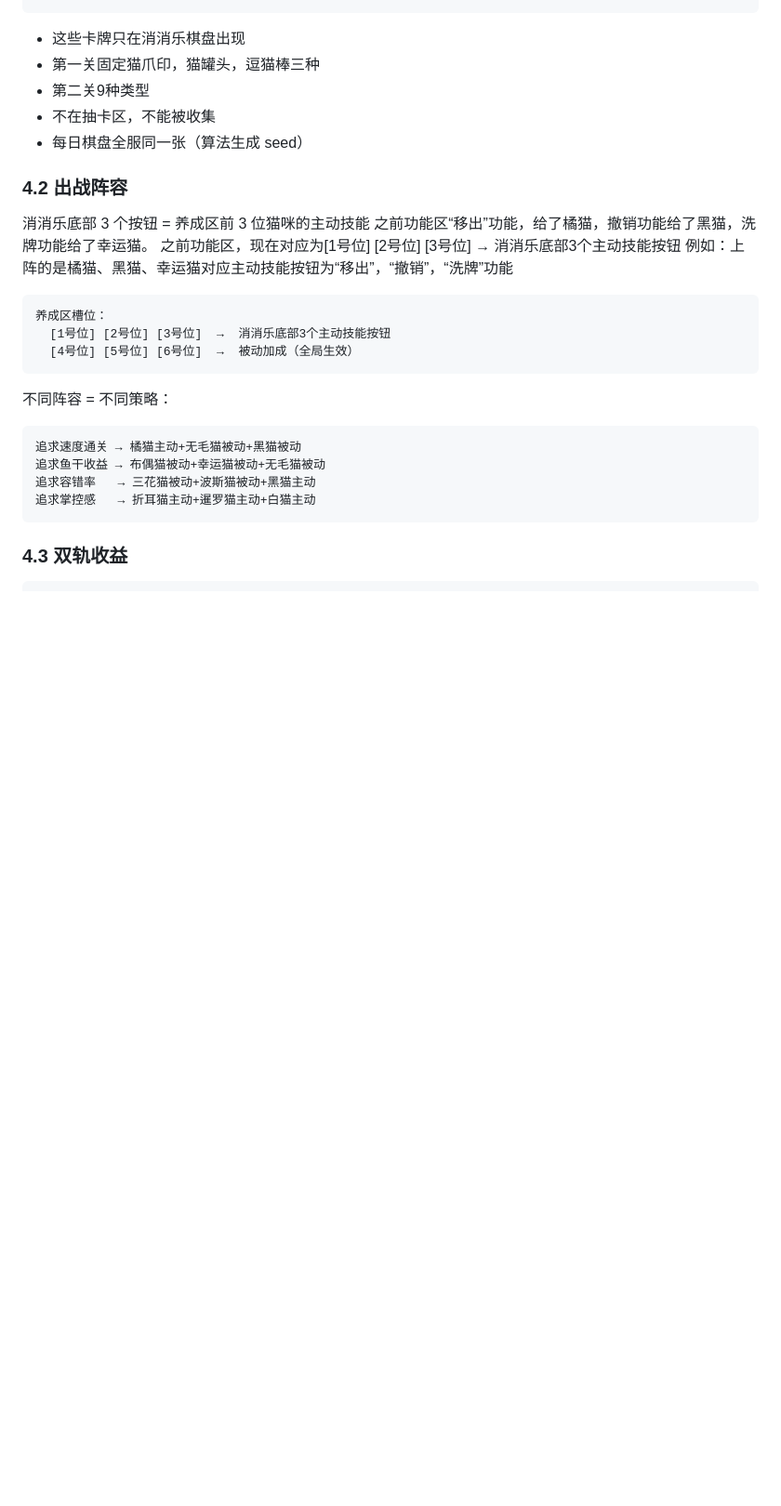
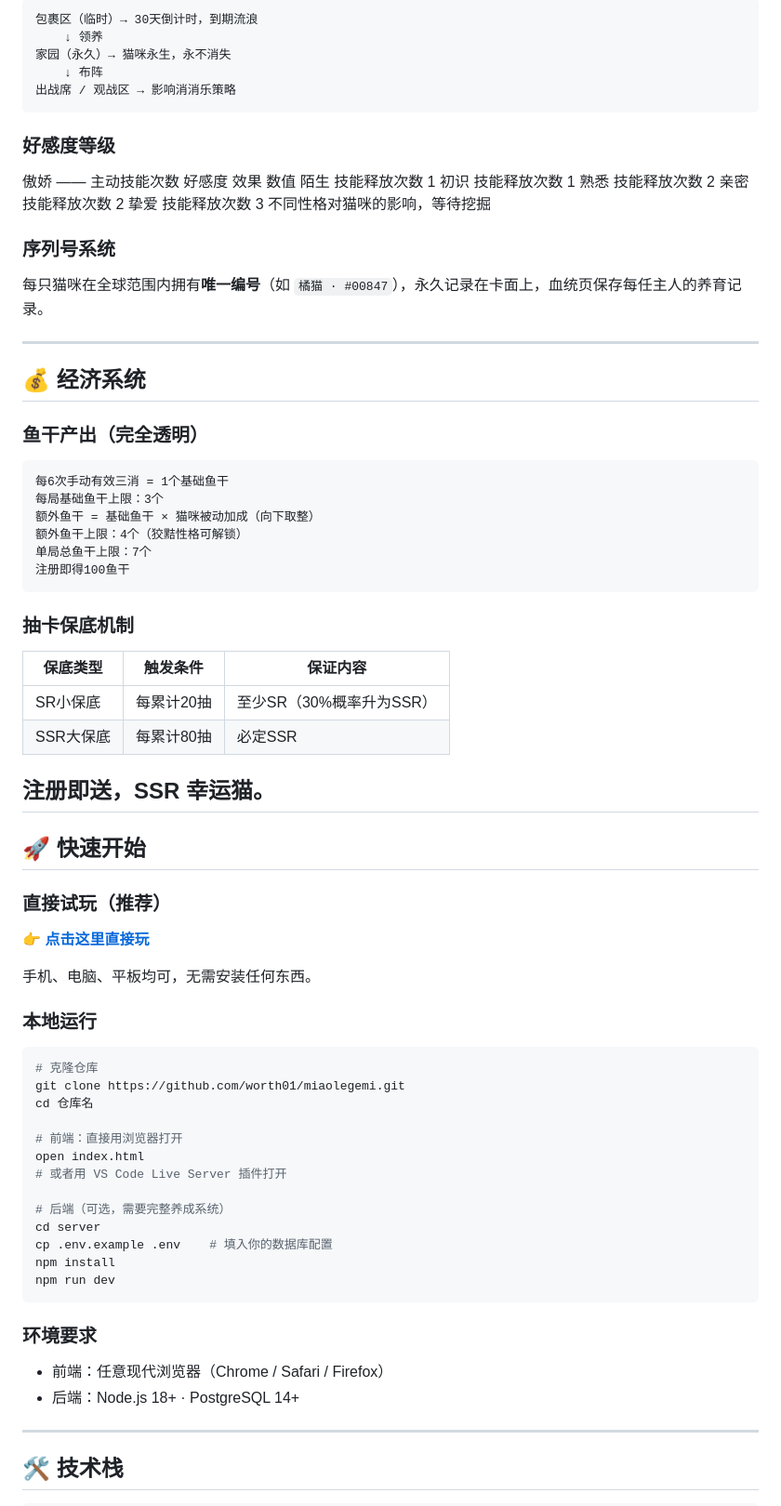
Before and after one commit to worth01/miaolegemi, a Markdown page: README.md, the part around one of its changes. Shown at 93% size. GitHub-like rendering; blank space fills up the shorter version.

Commit message:
Update README.md
新说明

````diff
--- a/README.md
+++ b/README.md
@@ -131,31 +140,83 @@
+```
+包裹区（临时）→ 30天倒计时，到期流浪
+    ↓ 领养
+家园（永久）→ 猫咪永生，永不消失
+    ↓ 布阵
+出战席 / 观战区 → 影响消消乐策略
 ```
 
-- 这些卡牌只在消消乐棋盘出现
-- 第一关固定猫爪印，猫罐头，逗猫棒三种
-- 第二关9种类型
-- 不在抽卡区，不能被收集
-- 每日棋盘全服同一张（算法生成 seed）
+### 好感度等级
 
-### 4.2 出战阵容
+傲娇 —— 主动技能次数
+好感度	效果	数值
+陌生	技能释放次数	1
+初识	技能释放次数	1
+熟悉	技能释放次数	2
+亲密	技能释放次数	2
+挚爱	技能释放次数	3
+不同性格对猫咪的影响，等待挖掘
 
-消消乐底部 3 个按钮 = 养成区前 3 位猫咪的主动技能
-之前功能区“移出”功能，给了橘猫，撤销功能给了黑猫，洗牌功能给了幸运猫。
-之前功能区，现在对应为[1号位] [2号位] [3号位]  →  消消乐底部3个主动技能按钮
-例如：上阵的是橘猫、黑猫、幸运猫对应主动技能按钮为“移出”，“撤销”，“洗牌”功能
+### 序列号系统
+
+每只猫咪在全球范围内拥有**唯一编号**（如 `橘猫 · #00847`），永久记录在卡面上，血统页保存每任主人的养育记录。
+
+---
+
+## 💰 经济系统
+
+### 鱼干产出（完全透明）
+
 ```
-养成区槽位：
-  [1号位] [2号位] [3号位]  →  消消乐底部3个主动技能按钮
-  [4号位] [5号位] [6号位]  →  被动加成（全局生效）
+每6次手动有效三消 = 1个基础鱼干
+每局基础鱼干上限：3个
+额外鱼干 = 基础鱼干 × 猫咪被动加成（向下取整）
+额外鱼干上限：4个（狡黠性格可解锁）
+单局总鱼干上限：7个
+注册即得100鱼干
 ```
 
-不同阵容 = 不同策略：
-```
-追求速度通关 → 橘猫主动+无毛猫被动+黑猫被动
-追求鱼干收益 → 布偶猫被动+幸运猫被动+无毛猫被动
-追求容错率   → 三花猫被动+波斯猫被动+黑猫主动
-追求掌控感   → 折耳猫主动+暹罗猫主动+白猫主动
+### 抽卡保底机制
+
+| 保底类型 | 触发条件 | 保证内容 |
+|---------|---------|---------|
+| SR小保底 | 每累计20抽 | 至少SR（30%概率升为SSR） |
+| SSR大保底 | 每累计80抽 | 必定SSR |
+注册即送，SSR 幸运猫。
+---
+
+## 🚀 快速开始
+
+### 直接试玩（推荐）
+
+**[👉 点击这里直接玩](https://worth01.github.io/miaolegemi/)**
+
+手机、电脑、平板均可，无需安装任何东西。
+
+### 本地运行
+
+```bash
+# 克隆仓库
+git clone https://github.com/worth01/miaolegemi.git
+cd 仓库名
+
+# 前端：直接用浏览器打开
+open index.html
+# 或者用 VS Code Live Server 插件打开
+
+# 后端（可选，需要完整养成系统）
+cd server
+cp .env.example .env    # 填入你的数据库配置
+npm install
+npm run dev
 ```
 
-### 4.3 双轨收益
+### 环境要求
+
+- 前端：任意现代浏览器（Chrome / Safari / Firefox）
+- 后端：Node.js 18+ · PostgreSQL 14+
+
+---
+
+## 🛠️ 技术栈
 
 ```
````
Also changed, not shown: other parts of README.md (+155 -345 lines).
